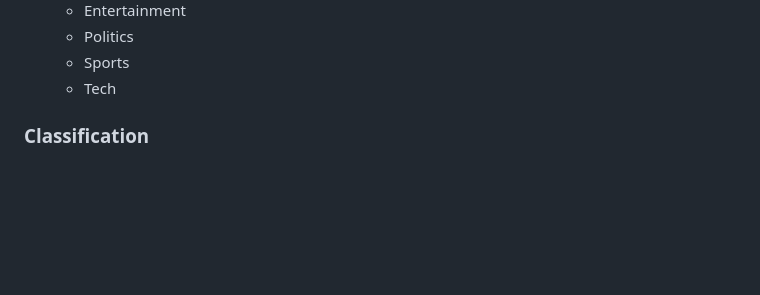
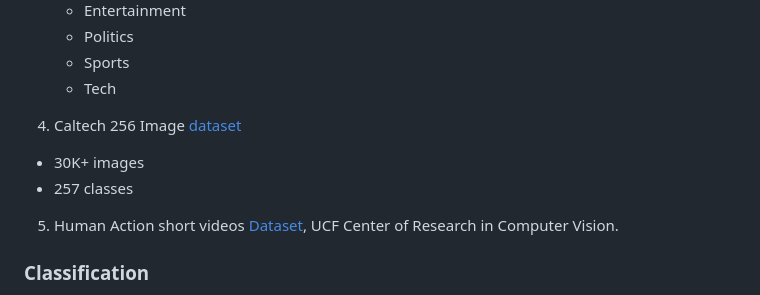
Before and after one commit to joyee-c/LSDM, a Markdown page: README.md, the part around the change. Rendered like a GitHub page; blank space fills up the shorter version.

```diff
--- a/README.md
+++ b/README.md
@@ -30,6 +30,10 @@ The modern world is data driven and the data that we collect in a day is huge. O
     * Politics
     * Sports
     * Tech
+4. Caltech 256 Image [dataset](http://www.vision.caltech.edu/Image_Datasets/Caltech256/)
+ * 30K+ images
+ * 257 classes
+5. Human Action short videos [Dataset](https://www.crcv.ucf.edu/data/UCF101.php), UCF Center of Research in Computer Vision.
 
 ### Classification
 Once data was collected, we were able to use Google's pre-trained models to test classification & annotation on our datasets which we stored in google cloud buckets.
```
